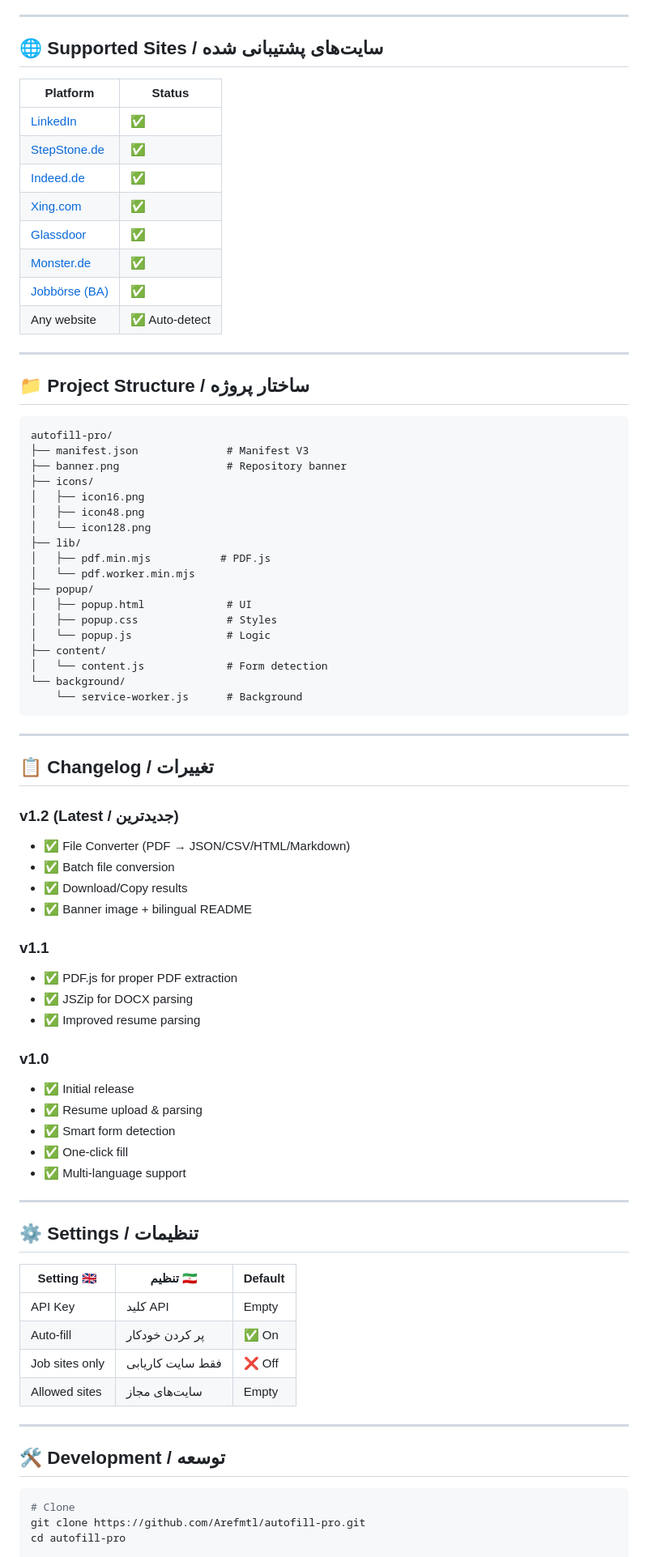
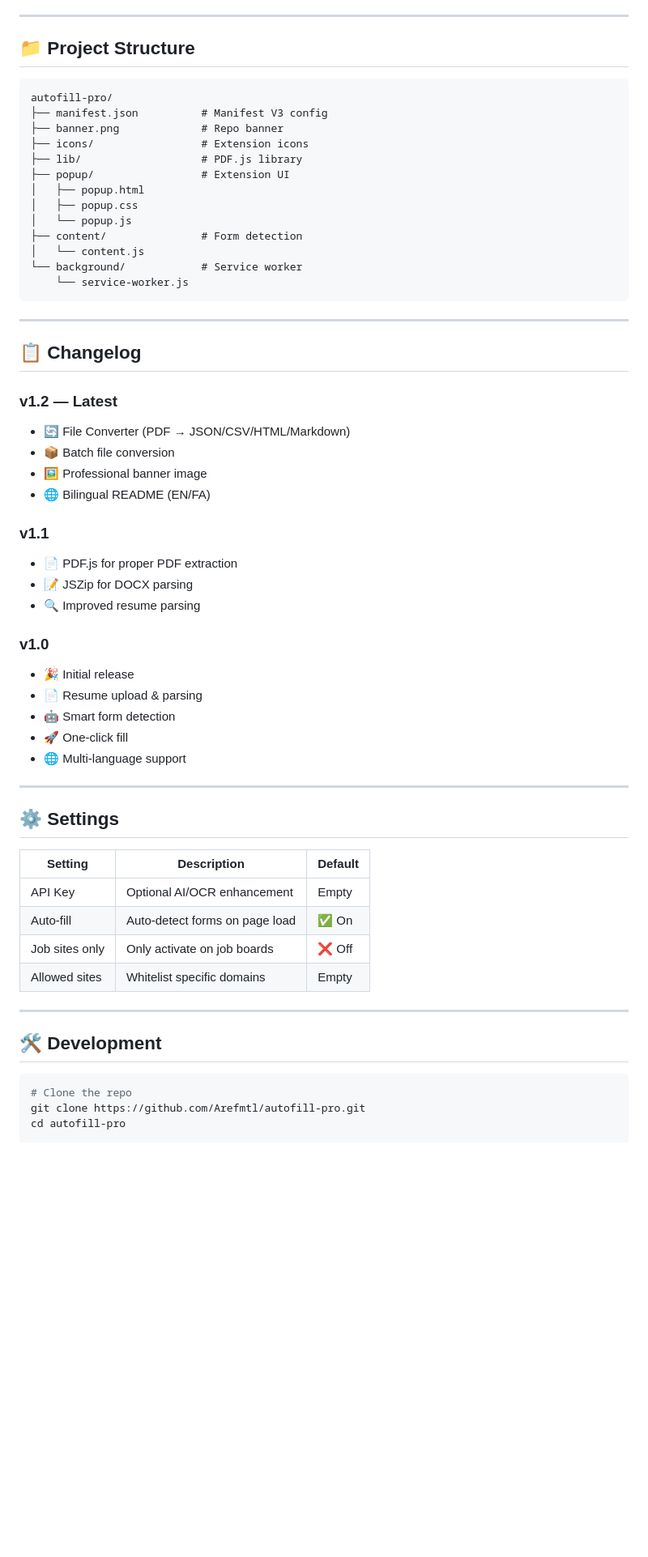
Before and after one commit to Arefmtl/autofill-pro, a Markdown page: README.md, the part around one of its changes. Shown at 81% size. Rendered like a GitHub page; blank space fills up the shorter version.

Commit message:
✨ README: Clean, professional, bilingual design
- Centered layout with badges
- Visual feature cards
- Clean installation steps
- ASCII art file converter diagram
- Star history chart

````diff
--- a/README.md
+++ b/README.md
@@ -163,83 +112,63 @@ Convert files between formats:
 
 ---
 
-## 🌐 Supported Sites / سایت‌های پشتیبانی شده
-
-| Platform | Status |
-|----------|--------|
-| [LinkedIn](https://linkedin.com) | ✅ |
-| [StepStone.de](https://stepstone.de) | ✅ |
-| [Indeed.de](https://indeed.de) | ✅ |
-| [Xing.com](https://xing.com) | ✅ |
-| [Glassdoor](https://glassdoor.com) | ✅ |
-| [Monster.de](https://monster.de) | ✅ |
-| [Jobbörse (BA)](https://arbeitsagentur.de) | ✅ |
-| Any website | ✅ Auto-detect |
-
----
-
-## 📁 Project Structure / ساختار پروژه
+## 📁 Project Structure
 
 ```
 autofill-pro/
-├── manifest.json              # Manifest V3
-├── banner.png                 # Repository banner
-├── icons/
-│   ├── icon16.png
-│   ├── icon48.png
-│   └── icon128.png
-├── lib/
-│   ├── pdf.min.mjs           # PDF.js
-│   └── pdf.worker.min.mjs
-├── popup/
-│   ├── popup.html             # UI
-│   ├── popup.css              # Styles
-│   └── popup.js               # Logic
-├── content/
-│   └── content.js             # Form detection
-└── background/
-    └── service-worker.js      # Background
+├── manifest.json          # Manifest V3 config
+├── banner.png             # Repo banner
+├── icons/                 # Extension icons
+├── lib/                   # PDF.js library
+├── popup/                 # Extension UI
+│   ├── popup.html
+│   ├── popup.css
+│   └── popup.js
+├── content/               # Form detection
+│   └── content.js
+└── background/            # Service worker
+    └── service-worker.js
 ```
 
 ---
 
-## 📋 Changelog / تغییرات
+## 📋 Changelog
 
-### v1.2 (Latest / جدیدترین)
-- ✅ File Converter (PDF → JSON/CSV/HTML/Markdown)
-- ✅ Batch file conversion
-- ✅ Download/Copy results
-- ✅ Banner image + bilingual README
+### v1.2 — Latest
+- 🔄 File Converter (PDF → JSON/CSV/HTML/Markdown)
+- 📦 Batch file conversion
+- 🖼️ Professional banner image
+- 🌐 Bilingual README (EN/FA)
 
 ### v1.1
-- ✅ PDF.js for proper PDF extraction
-- ✅ JSZip for DOCX parsing
-- ✅ Improved resume parsing
+- 📄 PDF.js for proper PDF extraction
+- 📝 JSZip for DOCX parsing
+- 🔍 Improved resume parsing
 
 ### v1.0
-- ✅ Initial release
-- ✅ Resume upload & parsing
-- ✅ Smart form detection
-- ✅ One-click fill
-- ✅ Multi-language support
+- 🎉 Initial release
+- 📄 Resume upload & parsing
+- 🤖 Smart form detection
+- 🚀 One-click fill
+- 🌐 Multi-language support
 
 ---
 
-## ⚙️ Settings / تنظیمات
+## ⚙️ Settings
 
-| Setting 🇬🇧 | تنظیم 🇮🇷 | Default |
-|------------|----------|---------|
-| API Key | کلید API | Empty |
-| Auto-fill | پر کردن خودکار | ✅ On |
-| Job sites only | فقط سایت کاریابی | ❌ Off |
-| Allowed sites | سایت‌های مجاز | Empty |
+| Setting | Description | Default |
+|---------|-------------|---------|
+| API Key | Optional AI/OCR enhancement | Empty |
+| Auto-fill | Auto-detect forms on page load | ✅ On |
+| Job sites only | Only activate on job boards | ❌ Off |
+| Allowed sites | Whitelist specific domains | Empty |
 
 ---
 
-## 🛠️ Development / توسعه
+## 🛠️ Development
 
 ```bash
-# Clone
+# Clone the repo
 git clone https://github.com/Arefmtl/autofill-pro.git
 cd autofill-pro
 
````
Also changed, not shown: other parts of README.md (+86 -145 lines).
